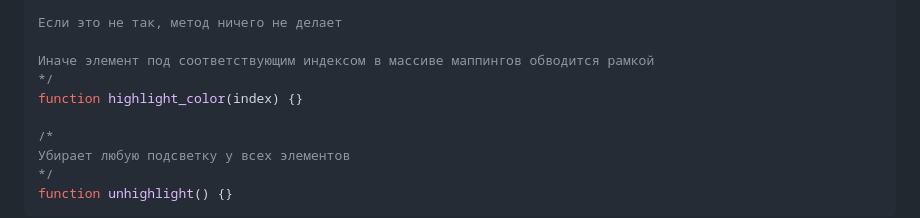
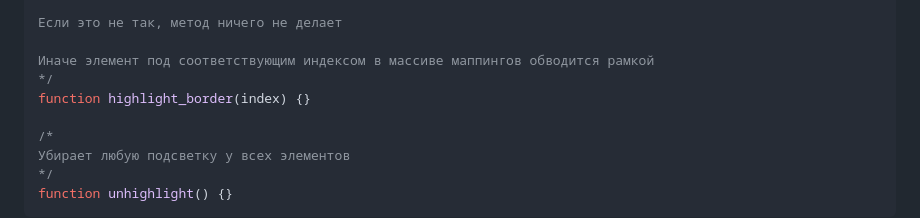
Before and after one commit to ToastedAndBored/web-forth, a Markdown page: task.md, the part around the change. GitHub-like rendering.

Commit message:
Fix typo in task.md

```diff
--- a/task.md
+++ b/task.md
@@ -455,7 +455,7 @@ function highlight_color(index) {}
 
 Иначе элемент под соответствующим индексом в массиве маппингов обводится рамкой
 */
-function highlight_color(index) {}
+function highlight_border(index) {}
 
 /*
 Убирает любую подсветку у всех элементов
```
